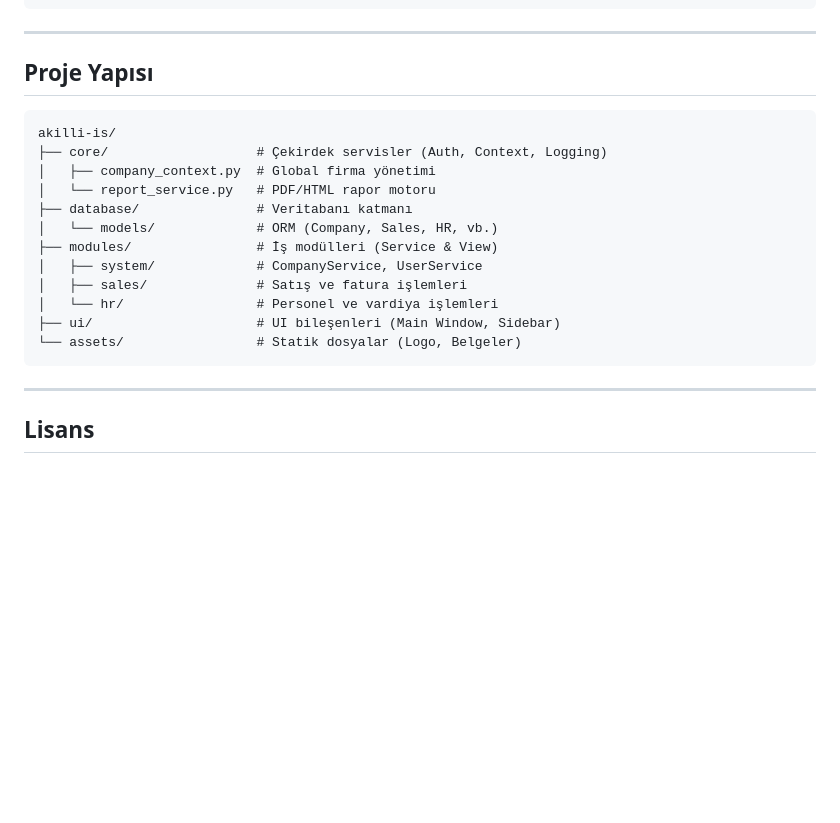
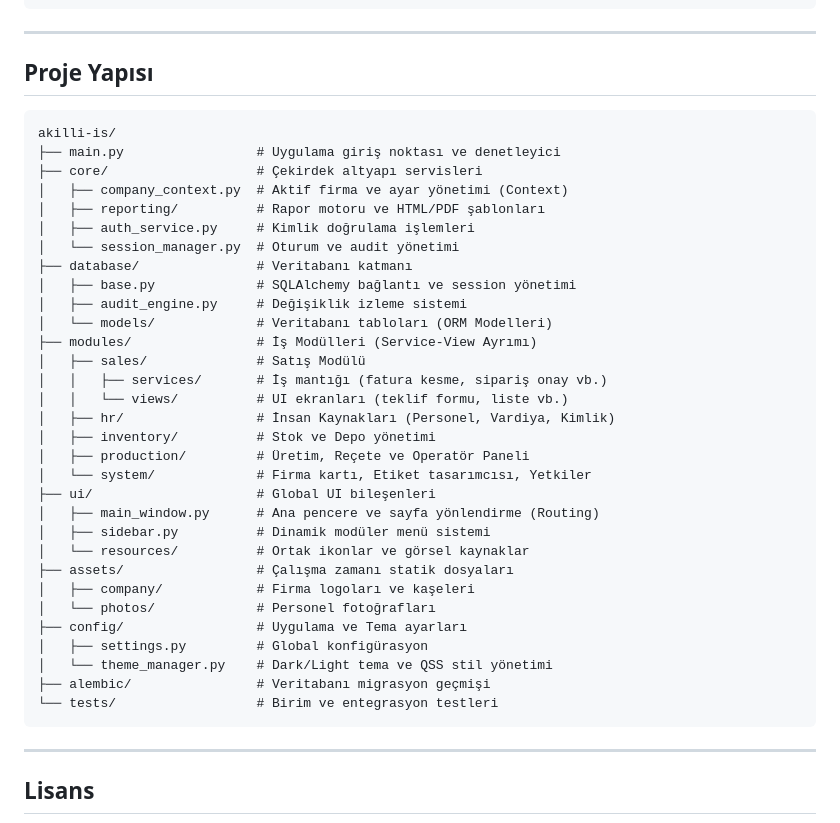
Before and after one commit to aoyilmaz/akilli-is, a Markdown page: README.md, the part around the change. Drawn GitHub-style; blank space fills up the shorter version.

Commit message:
README proje yapısı bölümü detaylandırıldı

````diff
--- a/README.md
+++ b/README.md
@@ -114,19 +114,38 @@ python main.py
 
 ## Proje Yapısı
 
-```
+```text
 akilli-is/
-├── core/                   # Çekirdek servisler (Auth, Context, Logging)
-│   ├── company_context.py  # Global firma yönetimi
-│   └── report_service.py   # PDF/HTML rapor motoru
+├── main.py                 # Uygulama giriş noktası ve denetleyici
+├── core/                   # Çekirdek altyapı servisleri
+│   ├── company_context.py  # Aktif firma ve ayar yönetimi (Context)
+│   ├── reporting/          # Rapor motoru ve HTML/PDF şablonları
+│   ├── auth_service.py     # Kimlik doğrulama işlemleri
+│   └── session_manager.py  # Oturum ve audit yönetimi
 ├── database/               # Veritabanı katmanı
-│   └── models/             # ORM (Company, Sales, HR, vb.)
-├── modules/                # İş modülleri (Service & View)
-│   ├── system/             # CompanyService, UserService
-│   ├── sales/              # Satış ve fatura işlemleri
-│   └── hr/                 # Personel ve vardiya işlemleri
-├── ui/                     # UI bileşenleri (Main Window, Sidebar)
-└── assets/                 # Statik dosyalar (Logo, Belgeler)
+│   ├── base.py             # SQLAlchemy bağlantı ve session yönetimi
+│   ├── audit_engine.py     # Değişiklik izleme sistemi
+│   └── models/             # Veritabanı tabloları (ORM Modelleri)
+├── modules/                # İş Modülleri (Service-View Ayrımı)
+│   ├── sales/              # Satış Modülü
+│   │   ├── services/       # İş mantığı (fatura kesme, sipariş onay vb.)
+│   │   └── views/          # UI ekranları (teklif formu, liste vb.)
+│   ├── hr/                 # İnsan Kaynakları (Personel, Vardiya, Kimlik)
+│   ├── inventory/          # Stok ve Depo yönetimi
+│   ├── production/         # Üretim, Reçete ve Operatör Paneli
+│   └── system/             # Firma kartı, Etiket tasarımcısı, Yetkiler
+├── ui/                     # Global UI bileşenleri
+│   ├── main_window.py      # Ana pencere ve sayfa yönlendirme (Routing)
+│   ├── sidebar.py          # Dinamik modüler menü sistemi
+│   └── resources/          # Ortak ikonlar ve görsel kaynaklar
+├── assets/                 # Çalışma zamanı statik dosyaları
+│   ├── company/            # Firma logoları ve kaşeleri
+│   └── photos/             # Personel fotoğrafları
+├── config/                 # Uygulama ve Tema ayarları
+│   ├── settings.py         # Global konfigürasyon
+│   └── theme_manager.py    # Dark/Light tema ve QSS stil yönetimi
+├── alembic/                # Veritabanı migrasyon geçmişi
+└── tests/                  # Birim ve entegrasyon testleri
 ```
 
 ---
````
